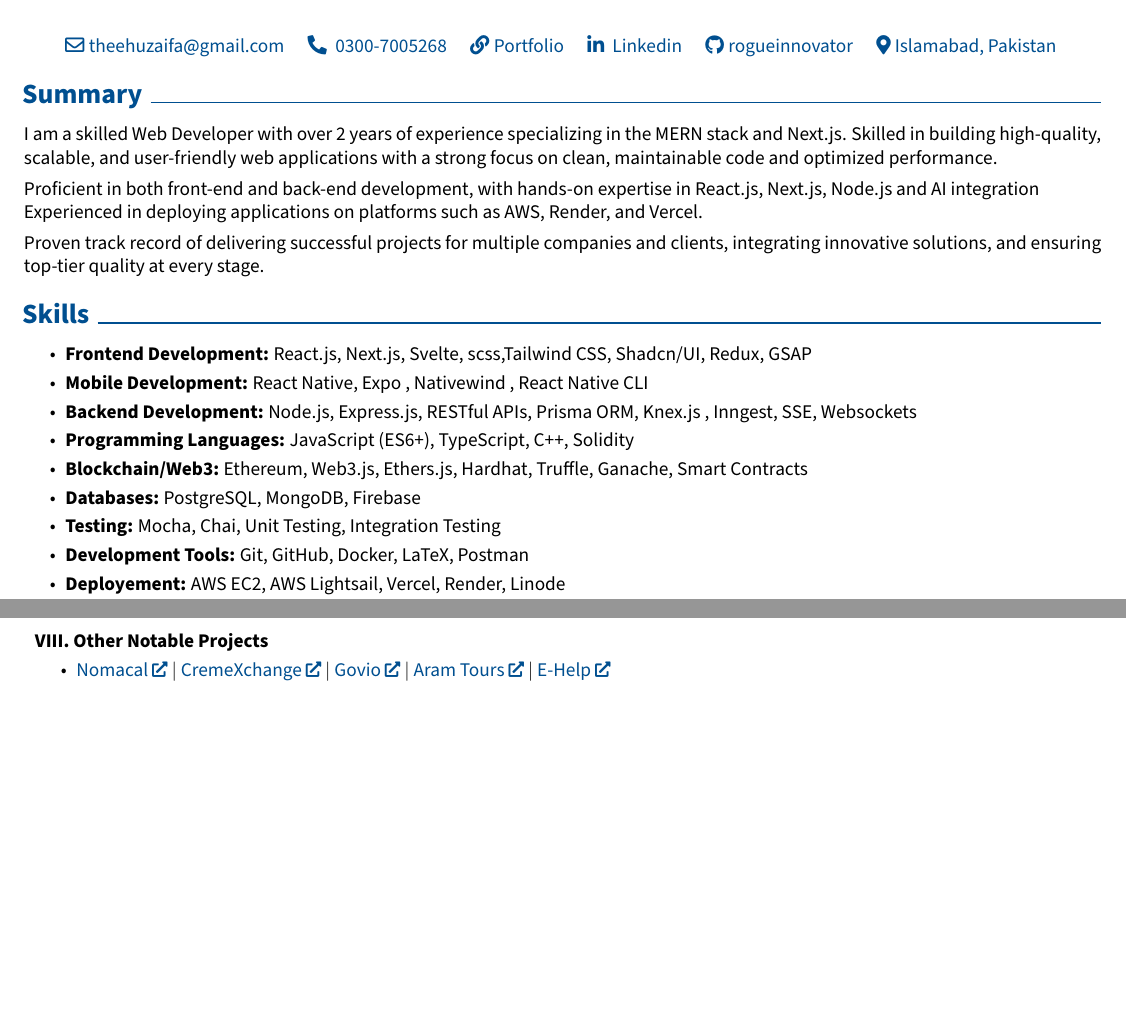
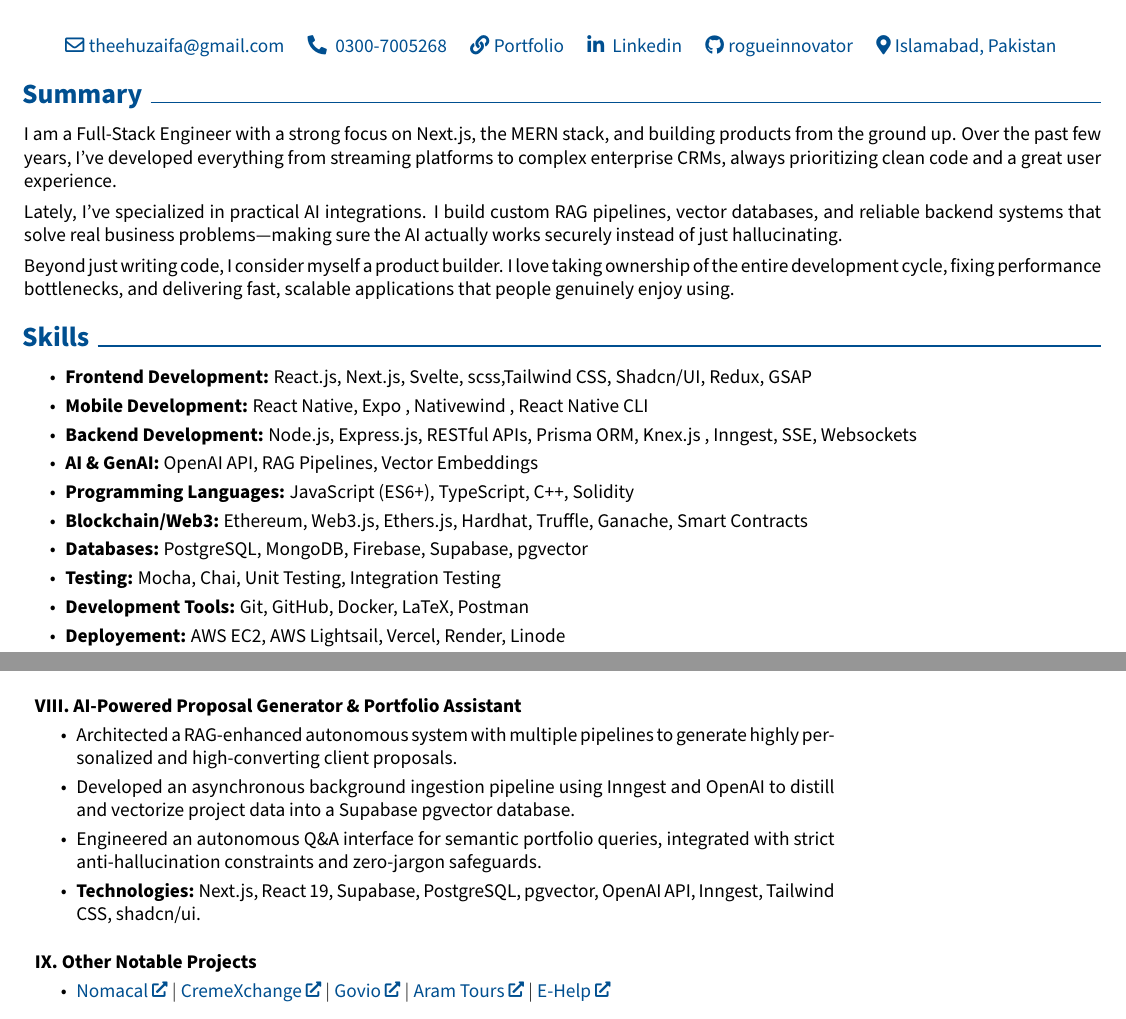
Before and after one commit to rogueinnovator/CV, a LaTeX document (Muhammad_Huzaifa.tex): two parts of pages 1 and 3 of 3, joined at a grey line, cut so that both start at the same text, the shorter picture padded with empty space. Compiled offline with pdfLaTeX.

Commit message:
changes done

```diff
--- a/Muhammad_Huzaifa.tex
+++ b/Muhammad_Huzaifa.tex
@@ -157,18 +157,19 @@
 \end{header}
 \vspace{0.3 cm - 0.3 cm}
 \section{Summary}
-I am a skilled Web Developer with over 2 years of experience specializing in the MERN stack and Next.js. Skilled in building high-quality, scalable, and user-friendly web applications with a strong focus on clean, maintainable code and optimized performance.\\[4pt]
-Proficient in both front-end and back-end development, with hands-on expertise in React.js, Next.js, Node.js and AI integration\\ Experienced in deploying applications on platforms such as AWS, Render, and Vercel.\\[4pt]
-Proven track record of delivering successful projects for multiple companies and clients, integrating innovative solutions, and ensuring top-tier quality at every stage.
+I am a Full-Stack Engineer with a strong focus on Next.js, the MERN stack, and building products from the ground up. Over the past few years, I've developed everything from streaming platforms to complex enterprise CRMs, always prioritizing clean code and a great user experience.\\[4pt]
+Lately, I've specialized in practical AI integrations. I build custom RAG pipelines, vector databases, and reliable backend systems that solve real business problems—making sure the AI actually works securely instead of just hallucinating.\\[4pt]
+Beyond just writing code, I consider myself a product builder. I love taking ownership of the entire development cycle, fixing performance bottlenecks, and delivering fast, scalable applications that people genuinely enjoy using.
 
 \section{Skills}
 \begin{highlights}
 	\item \textbf{Frontend Development:} React.js, Next.js, Svelte, scss,Tailwind CSS, Shadcn/UI, Redux, GSAP
 	\item \textbf{Mobile Development:} React Native, Expo , Nativewind , React Native CLI
 	\item \textbf{Backend Development:} Node.js, Express.js, RESTful APIs, Prisma ORM, Knex.js , Inngest, SSE, Websockets
+	\item \textbf{AI \& GenAI:} OpenAI API, RAG Pipelines, Vector Embeddings
 	\item \textbf{Programming Languages:} JavaScript (ES6+), TypeScript, C++, Solidity
 	\item \textbf{Blockchain/Web3:} Ethereum, Web3.js, Ethers.js, Hardhat, Truffle, Ganache, Smart Contracts
-	\item \textbf{Databases:} PostgreSQL, MongoDB, Firebase
+	\item \textbf{Databases:} PostgreSQL, MongoDB, Firebase, Supabase, pgvector
 	\item \textbf{Testing:} Mocha, Chai, Unit Testing, Integration Testing
 	\item \textbf{Development Tools:} Git, GitHub, Docker, LaTeX, Postman
 	\item \textbf{Deployement:} AWS EC2, AWS Lightsail, Vercel, Render, Linode
@@ -331,6 +333,20 @@
 \vspace{1em}
 
 
+% AI-Powered Proposal Generator
+\begin{twocolentry}{
+	}{
+		\textbf{\projecttitle{AI-Powered Proposal Generator \& Portfolio Assistant}}
+	}
+\begin{highlights}
+    \item Architected a RAG-enhanced autonomous system with multiple pipelines to generate highly personalized and high-converting client proposals.
+    \item Developed an asynchronous background ingestion pipeline using Inngest and OpenAI to distill and vectorize project data into a Supabase pgvector database.
+    \item Engineered an autonomous Q\&A interface for semantic portfolio queries, integrated with strict anti-hallucination constraints and zero-jargon safeguards.
+    \item \textbf{Technologies:} Next.js, React 19, Supabase, PostgreSQL, pgvector, OpenAI API, Inngest, Tailwind CSS, shadcn/ui.
+\end{highlights}
+\end{twocolentry}
+\vspace{1em}
+
 % Other Notable Projects
 \begin{twocolentry}{
 	}{
```
Also changed, not shown: Muhammad_Huzaifa.pdf, Muhammad_Huzaifa.tex (1 more changed lines).
